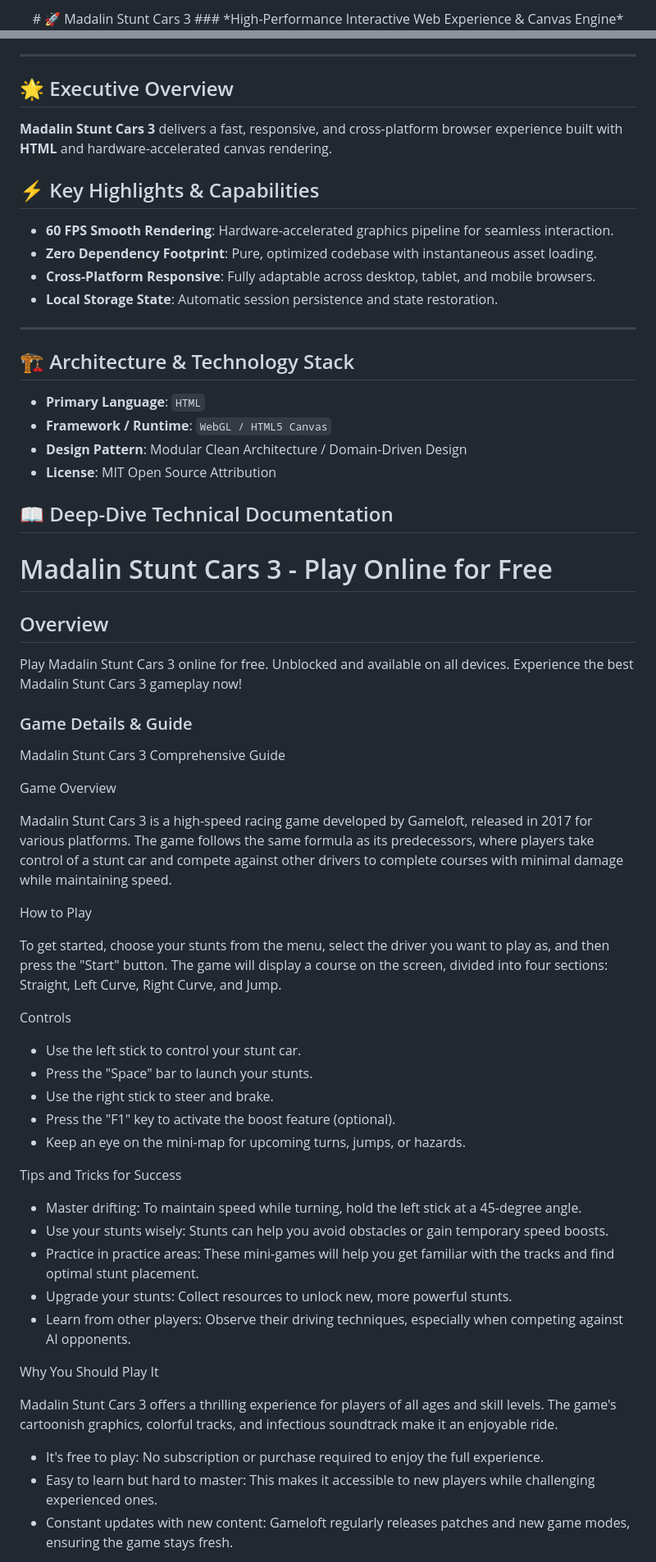
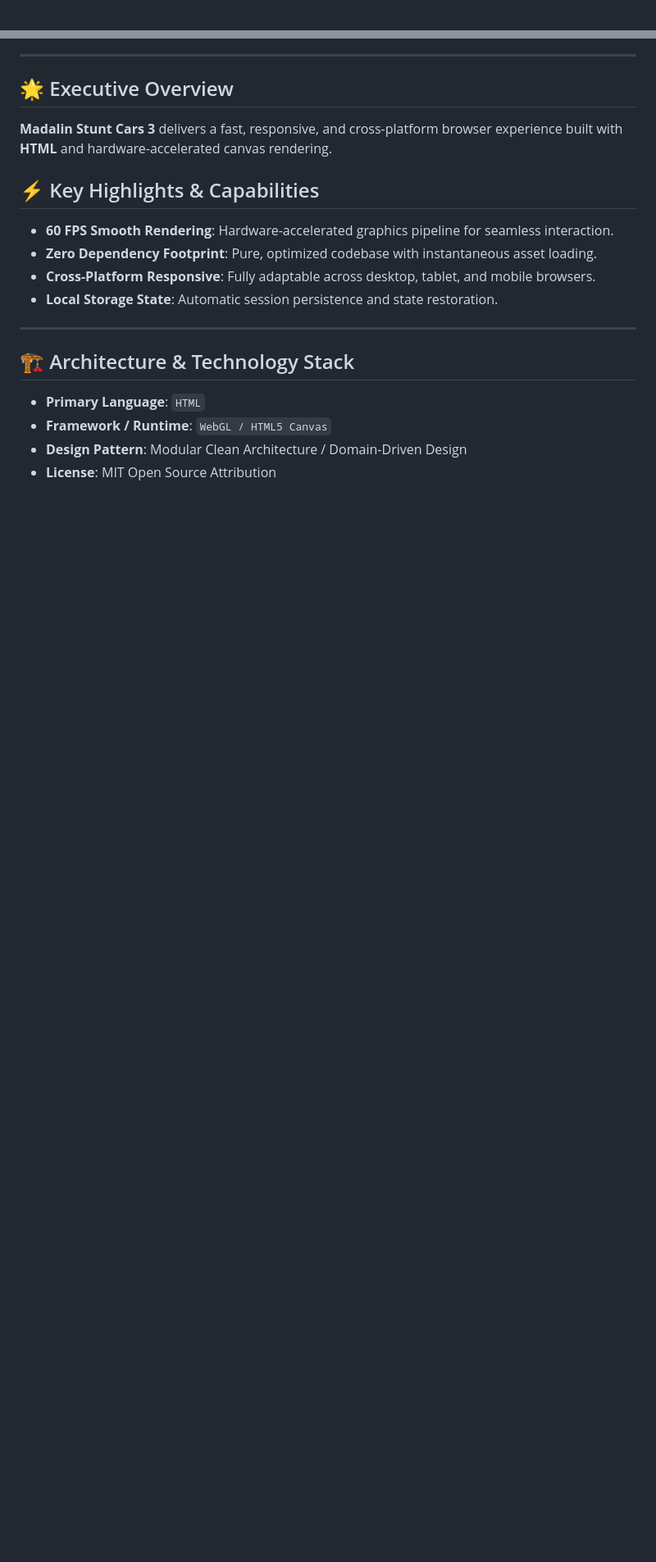
Before and after one commit to hsinidev/madalin-stunt-cars-3, a Markdown page: README.md, 2 parts joined by grey strips. Shown at 82% size. Rendered like a GitHub page; blank space fills up the shorter version.

```diff
--- a/README.md
+++ b/README.md
@@ -1,4 +1,2 @@
 <div align="center">
-# 🚀 Madalin Stunt Cars 3
-### *High-Performance Interactive Web Experience & Canvas Engine*
 
@@ -25,6 +29,7 @@
 - **Local Storage State**: Automatic session persistence and state restoration.
 
 ---
+
 ## 🏗️ Architecture & Technology Stack
 
 - **Primary Language**: `HTML`
@@ -32,51 +37,3 @@
 - **Design Pattern**: Modular Clean Architecture / Domain-Driven Design
 - **License**: MIT Open Source Attribution
 
-## 📖 Deep-Dive Technical Documentation
-
-# Madalin Stunt Cars 3 - Play Online for Free
-
-## Overview
-Play Madalin Stunt Cars 3 online for free. Unblocked and available on all devices. Experience the best Madalin Stunt Cars 3 gameplay now!
-
-### Game Details & Guide
-Madalin Stunt Cars 3 Comprehensive Guide
-
-
-
-Game Overview
-
-Madalin Stunt Cars 3 is a high-speed racing game developed by Gameloft, released in 2017 for various platforms. The game follows the same formula as its predecessors, where players take control of a stunt car and compete against other drivers to complete courses with minimal damage while maintaining speed.
-
-
-How to Play
-
-To get started, choose your stunts from the menu, select the driver you want to play as, and then press the "Start" button. The game will display a course on the screen, divided into four sections: Straight, Left Curve, Right Curve, and Jump.
-
-
-Controls
-
-- Use the left stick to control your stunt car.
-- Press the "Space" bar to launch your stunts.
-- Use the right stick to steer and brake.
-- Press the "F1" key to activate the boost feature (optional).
-- Keep an eye on the mini-map for upcoming turns, jumps, or hazards.
-
-
-Tips and Tricks for Success
-
-- Master drifting: To maintain speed while turning, hold the left stick at a 45-degree angle.
-- Use your stunts wisely: Stunts can help you avoid obstacles or gain temporary speed boosts.
-- Practice in practice areas: These mini-games will help you get familiar with the tracks and find optimal stunt placement.
-- Upgrade your stunts: Collect resources to unlock new, more powerful stunts.
-- Learn from other players: Observe their driving techniques, especially when competing against AI opponents.
-
-
-Why You Should Play It
-
-Madalin Stunt Cars 3 offers a thrilling experience for players of all ages and skill levels. The game's cartoonish graphics, colorful tracks, and infectious soundtrack make it an enjoyable ride.
-- It's free to play: No subscription or purchase required to enjoy the full experience.
-- Easy to learn but hard to master: This makes it accessible to new players while challenging experienced ones.
-- Constant updates with new content: Gameloft regularly releases patches and new game modes, ensuring the game stays fresh.
-
-
```
Also changed, not shown: other parts of README.md (+13 -30 lines).
